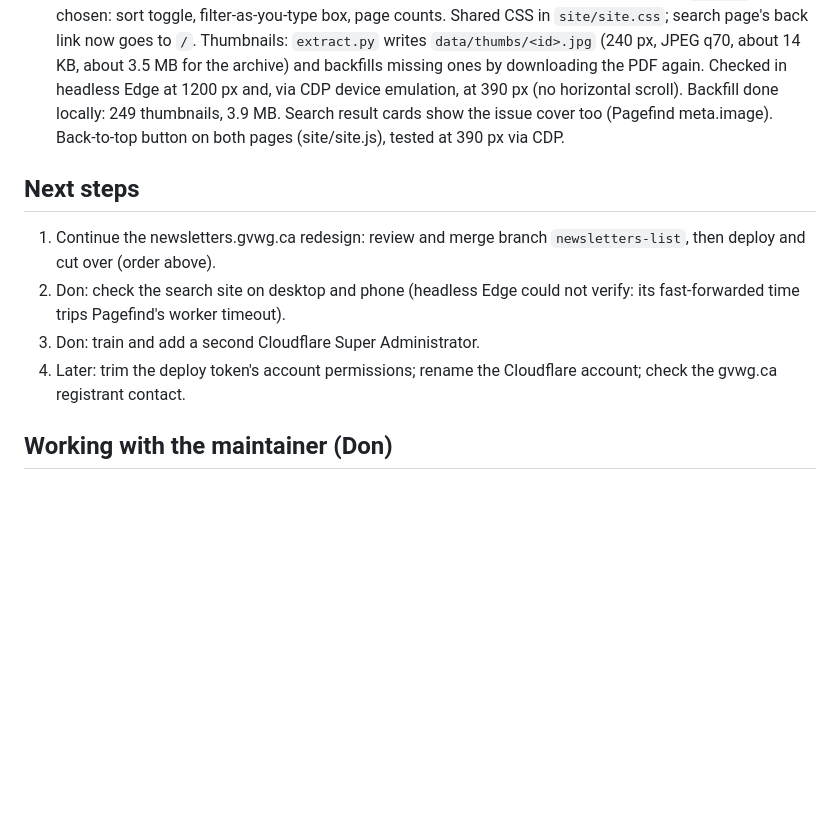
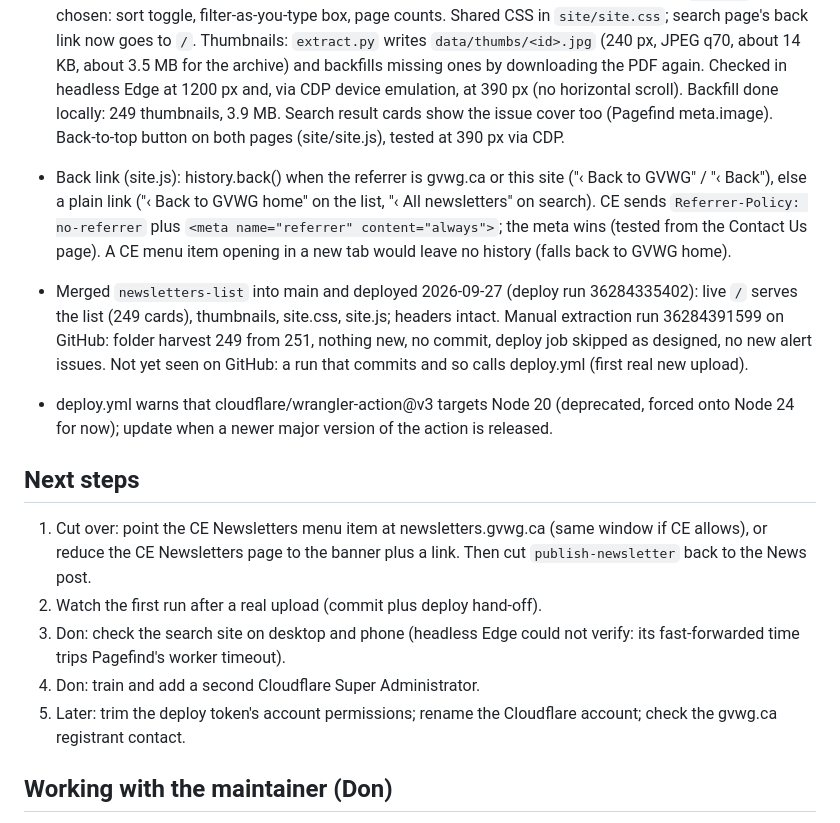
Before and after one commit to gvwg/newsletter-search, a Markdown page: CLAUDE.md, the part around the change. Rendered like a GitHub page; blank space fills up the shorter version.

Commit message:
Record newsletters list deploy
Co-Authored-By: Claude Opus 5.5 (1M context) <noreply@anthropic.com>

```diff
--- a/CLAUDE.md
+++ b/CLAUDE.md
@@ -322,13 +322,31 @@ All design questions answered; ready to build.
   the issue cover too (Pagefind meta.image). Back-to-top button on both
   pages (site/site.js), tested at 390 px via CDP.
 
+- Back link (site.js): history.back() when the referrer is gvwg.ca or this
+  site ("‹ Back to GVWG" / "‹ Back"), else a plain link ("‹ Back to GVWG
+  home" on the list, "‹ All newsletters" on search). CE sends
+  `Referrer-Policy: no-referrer` plus `<meta name="referrer" content="always">`;
+  the meta wins (tested from the Contact Us page). A CE menu item opening
+  in a new tab would leave no history (falls back to GVWG home).
+- Merged `newsletters-list` into main and deployed 2026-09-27 (deploy run
+  36284335402): live `/` serves the list (249 cards), thumbnails, site.css,
+  site.js; headers intact. Manual extraction run 36284391599 on GitHub:
+  folder harvest 249 from 251, nothing new, no commit, deploy job skipped
+  as designed, no new alert issues. Not yet seen on GitHub: a run that
+  commits and so calls deploy.yml (first real new upload).
+- deploy.yml warns that cloudflare/wrangler-action@v3 targets Node 20
+  (deprecated, forced onto Node 24 for now); update when a newer major
+  version of the action is released.
+
 ## Next steps
-1. Continue the newsletters.gvwg.ca redesign: review and merge branch
-   `newsletters-list`, then deploy and cut over (order above).
-2. Don: check the search site on desktop and phone (headless Edge could not
+1. Cut over: point the CE Newsletters menu item at newsletters.gvwg.ca
+   (same window if CE allows), or reduce the CE Newsletters page to the
+   banner plus a link. Then cut `publish-newsletter` back to the News post.
+2. Watch the first run after a real upload (commit plus deploy hand-off).
+3. Don: check the search site on desktop and phone (headless Edge could not
    verify: its fast-forwarded time trips Pagefind's worker timeout).
-3. Don: train and add a second Cloudflare Super Administrator.
-4. Later: trim the deploy token's account permissions; rename the Cloudflare
+4. Don: train and add a second Cloudflare Super Administrator.
+5. Later: trim the deploy token's account permissions; rename the Cloudflare
    account; check the gvwg.ca registrant contact.
 
 ## Working with the maintainer (Don)
```
